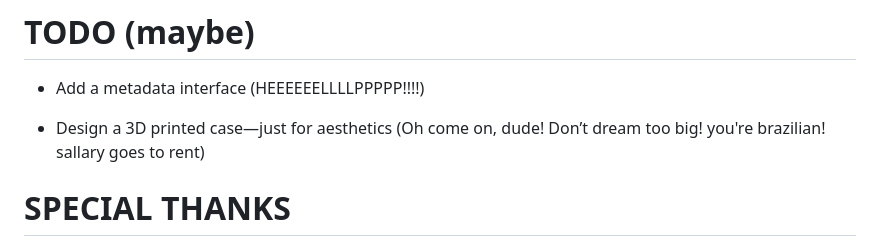
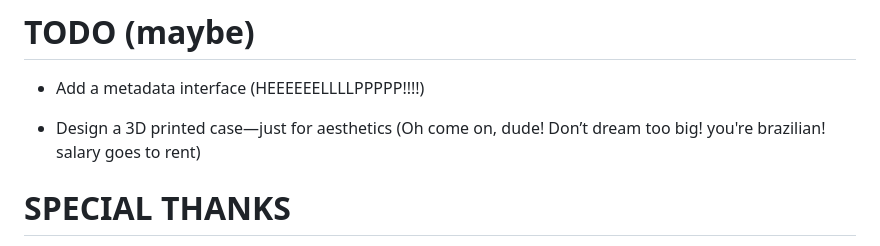
Before and after one commit to danfayal/ESP32memCARDlink, a Markdown page: README.md, the part around the change. Rendered like a GitHub page.

```diff
--- a/README.md
+++ b/README.md
@@ -81,7 +81,7 @@ P.S.: I honestly have no idea about PSXMemCard or PocketStation. I can be kinda
 
 - Add a metadata interface (HEEEEEELLLLPPPPP!!!!)
 
-- Design a 3D printed case—just for aesthetics (Oh come on, dude! Don’t dream too big! you're brazilian! sallary goes to rent)
+- Design a 3D printed case—just for aesthetics (Oh come on, dude! Don’t dream too big! you're brazilian! salary goes to rent)
 
 # SPECIAL THANKS
 
```
